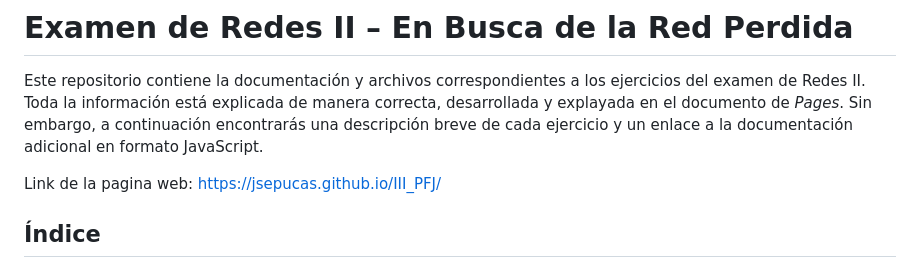
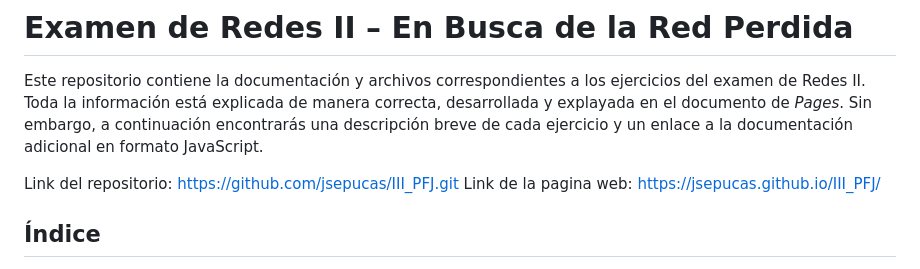
Before and after one commit to jsepucas/III_PFJ, a Markdown page: README.md, the part around the change. Rendered like a GitHub page.

```diff
--- a/README.md
+++ b/README.md
@@ -6,6 +6,7 @@
 
 Este repositorio contiene la documentación y archivos correspondientes a los ejercicios del examen de Redes II. Toda la información está explicada de manera correcta, desarrollada y explayada en el documento de *Pages*. Sin embargo, a continuación encontrarás una descripción breve de cada ejercicio y un enlace a la documentación adicional en formato JavaScript.
 
+Link del repositorio: https://github.com/jsepucas/III_PFJ.git
 Link de la pagina web: https://jsepucas.github.io/III_PFJ/
 
 ## Índice
```
